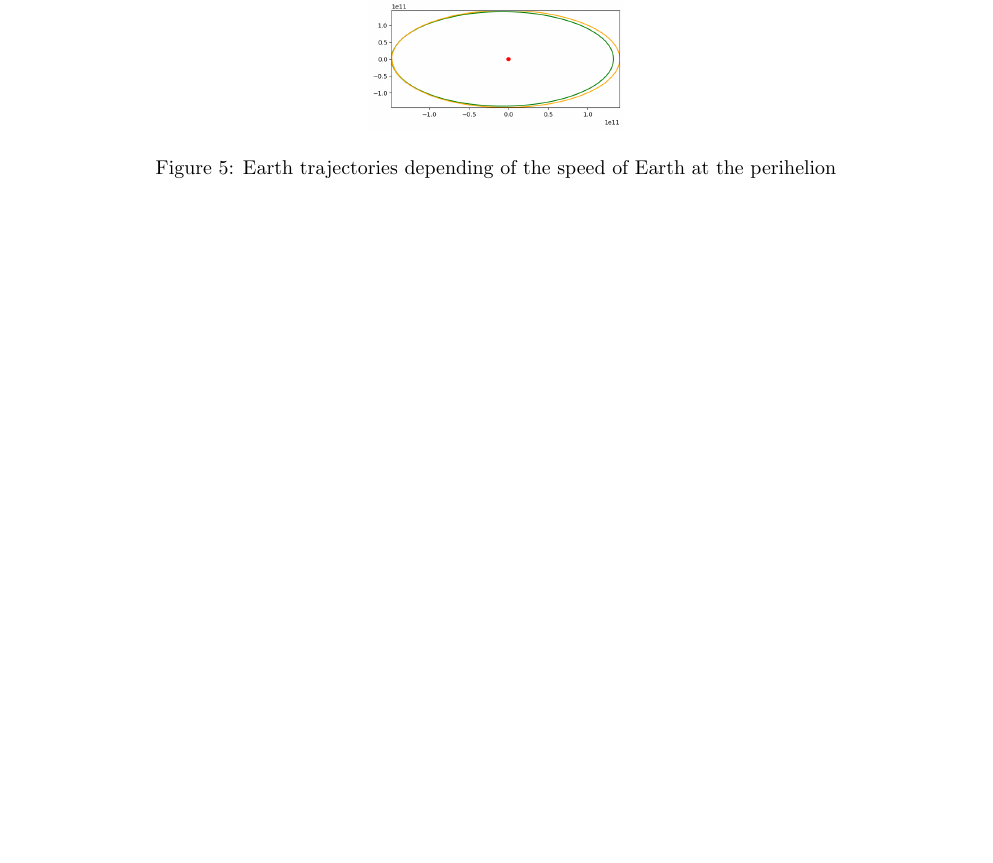
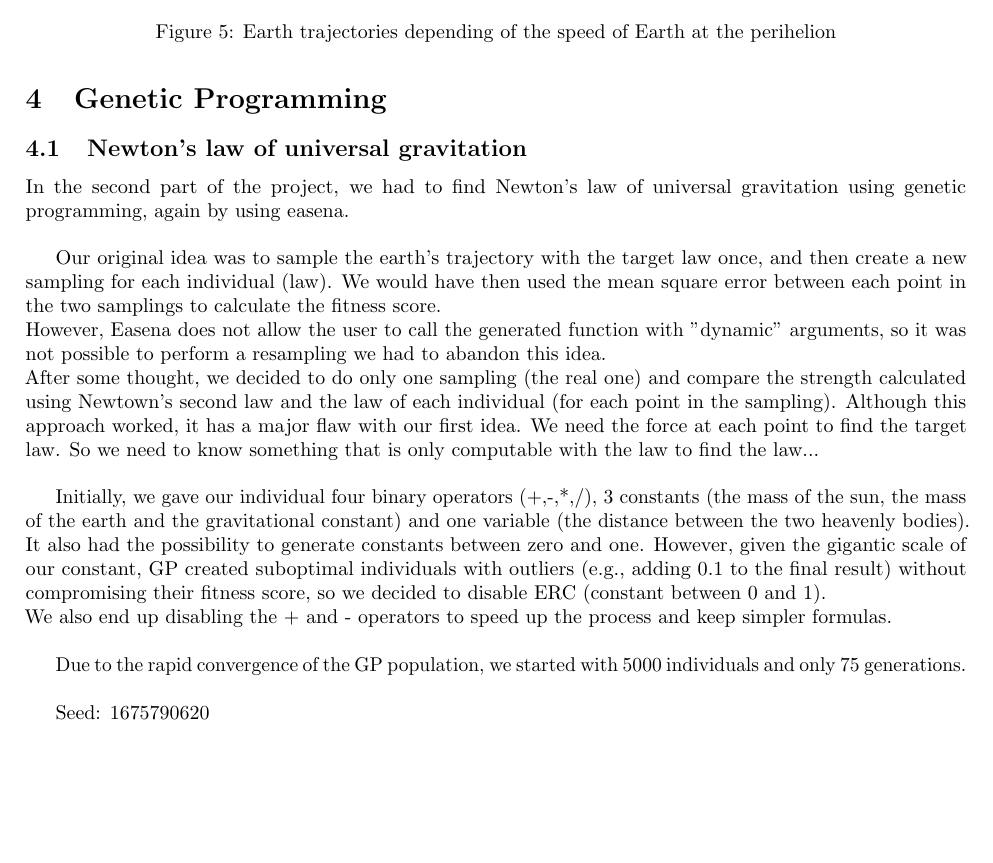
Before and after one commit to FABallemand/ProjetSystemesComplexesOptimisationStochastiqueMassivementParallele, a LaTeX document (report/report.tex, which reads report/src/evol.tex): part of page 9 of 10, cut so that both start at the same text. Compiled offline with pdfLaTeX.

Commit message:
Suite rapport

```diff
--- a/report/src/evol.tex
+++ b/report/src/evol.tex
@@ -101,3 +101,20 @@ EASEA LOG [INFO]: Elapsed time: 3.39933
     \caption{Earth trajectories depending of the speed of Earth at the perihelion}
     \label{speed_2}
 \end{figure}
+
+\section{Genetic Programming}
+
+\subsection{Newton's law of universal gravitation}
+
+In the second part of the project, we had to find Newton's law of universal gravitation using genetic programming, again by using easena.\\
+
+Our original idea was to sample the earth's trajectory with the target law once, and then create a new sampling for each individual (law). We would have then used the mean square error between each point in the two samplings to calculate the fitness score.\\
+However, Easena does not allow the user to call the generated function with "dynamic" arguments, so it was not possible to perform a resampling we had to abandon this idea.\\
+After some thought, we decided to do only one sampling (the real one) and compare the strength calculated using Newtown's second law and the law of each individual (for each point in the sampling). Although this approach worked, it has a major flaw with our first idea. We need the force at each point to find the target law. So we need to know something that is only computable with the law to find the law...\\
+
+Initially, we gave our individual four binary operators (+,-,*,/), 3 constants (the mass of the sun, the mass of the earth and the gravitational constant) and one variable (the distance between the two heavenly bodies). It also had the possibility to generate constants between zero and one. However, given the gigantic scale of our constant, GP created suboptimal individuals with outliers (e.g., adding 0.1 to the final result) without compromising their fitness score, so we decided to disable ERC (constant between 0 and 1).\\
+We also end up disabling the + and - operators to speed up the process and keep simpler formulas.\\
+
+Due to the rapid convergence of the GP population, we started with 5000 individuals and only 75 generations.\\
+
+Seed: 1675790620\\
```
Also changed, not shown: report/report.pdf.
